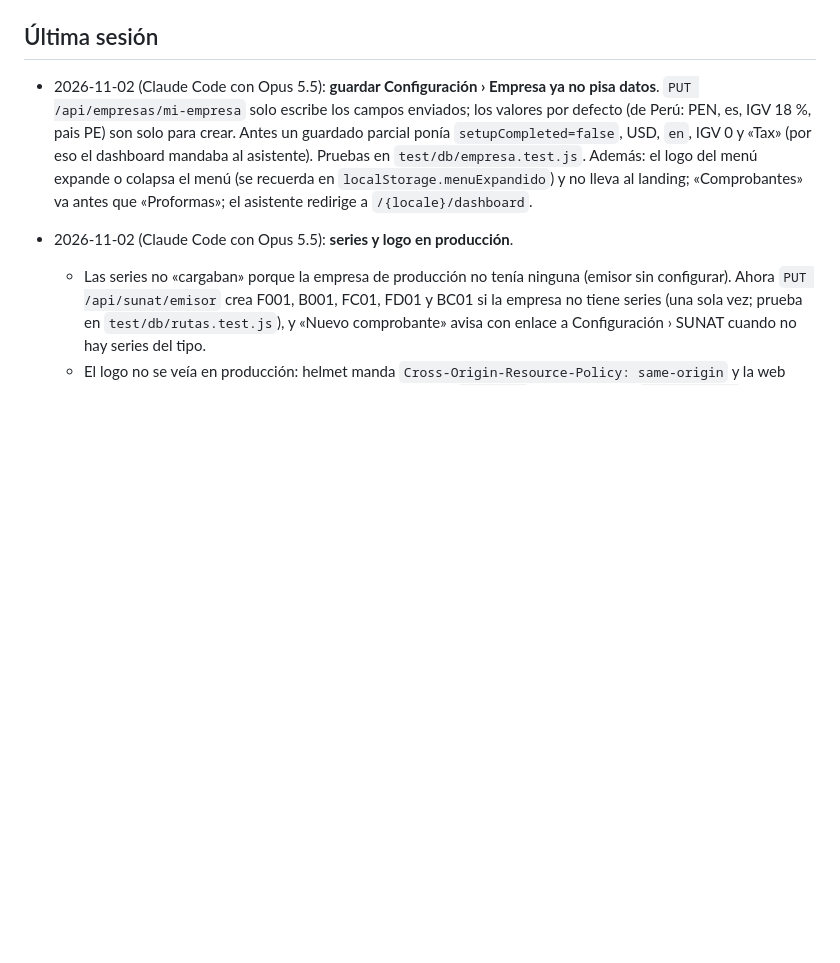
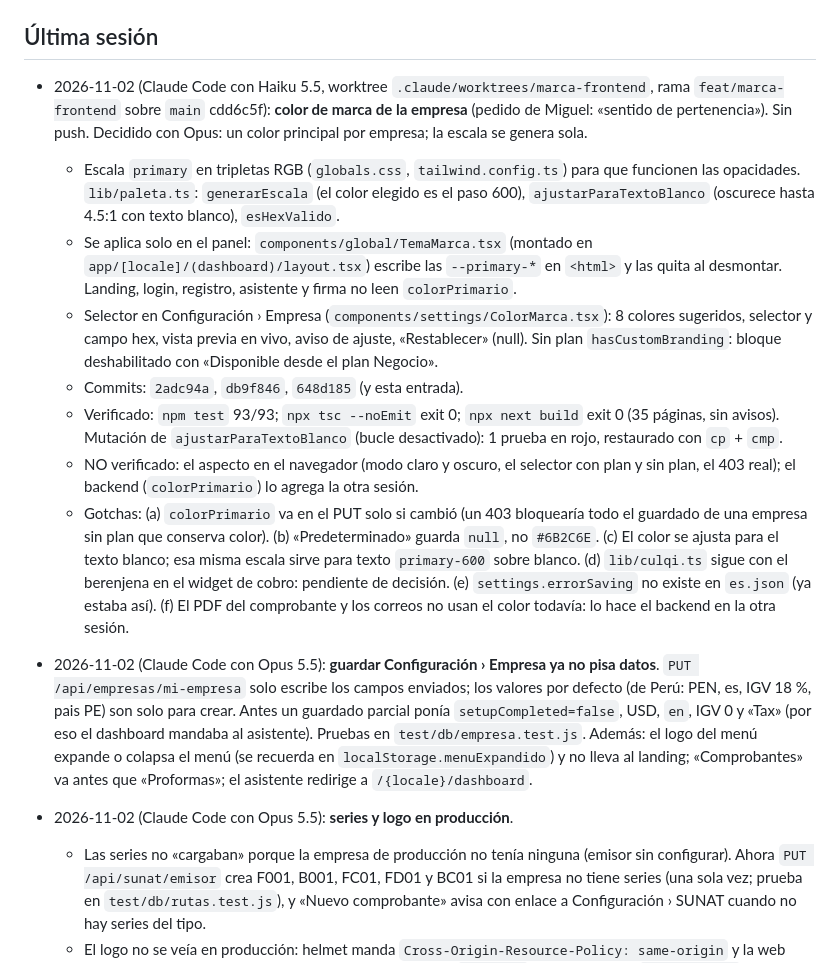
Before and after one commit to miguelgargurevich/invoiceapp, a Markdown page: docs/HANDOFF.md, the part around the change. GitHub-like rendering; blank space fills up the shorter version.

Commit message:
docs(handoff): color de marca de la empresa (2026-11-02)
Co-Authored-By: Claude Haiku 5.5 <noreply@anthropic.com>

```diff
--- a/docs/HANDOFF.md
+++ b/docs/HANDOFF.md
@@ -16,6 +16,14 @@
 
 ## Última sesión
 
+- 2026-11-02 (Claude Code con Haiku 5.5, worktree `.claude/worktrees/marca-frontend`, rama `feat/marca-frontend` sobre `main` cdd6c5f): **color de marca de la empresa** (pedido de Miguel: «sentido de pertenencia»). Sin push. Decidido con Opus: un color principal por empresa; la escala se genera sola.
+  - Escala `primary` en tripletas RGB (`globals.css`, `tailwind.config.ts`) para que funcionen las opacidades. `lib/paleta.ts`: `generarEscala` (el color elegido es el paso 600), `ajustarParaTextoBlanco` (oscurece hasta 4.5:1 con texto blanco), `esHexValido`.
+  - Se aplica solo en el panel: `components/global/TemaMarca.tsx` (montado en `app/[locale]/(dashboard)/layout.tsx`) escribe las `--primary-*` en `<html>` y las quita al desmontar. Landing, login, registro, asistente y firma no leen `colorPrimario`.
+  - Selector en Configuración › Empresa (`components/settings/ColorMarca.tsx`): 8 colores sugeridos, selector y campo hex, vista previa en vivo, aviso de ajuste, «Restablecer» (null). Sin plan `hasCustomBranding`: bloque deshabilitado con «Disponible desde el plan Negocio».
+  - Commits: `2adc94a`, `db9f846`, `648d185` (y esta entrada).
+  - Verificado: `npm test` 93/93; `npx tsc --noEmit` exit 0; `npx next build` exit 0 (35 páginas, sin avisos). Mutación de `ajustarParaTextoBlanco` (bucle desactivado): 1 prueba en rojo, restaurado con `cp` + `cmp`.
+  - NO verificado: el aspecto en el navegador (modo claro y oscuro, el selector con plan y sin plan, el 403 real); el backend (`colorPrimario`) lo agrega la otra sesión.
+  - Gotchas: (a) `colorPrimario` va en el PUT solo si cambió (un 403 bloquearía todo el guardado de una empresa sin plan que conserva color). (b) «Predeterminado» guarda `null`, no `#6B2C6E`. (c) El color se ajusta para el texto blanco; esa misma escala sirve para texto `primary-600` sobre blanco. (d) `lib/culqi.ts` sigue con el berenjena en el widget de cobro: pendiente de decisión. (e) `settings.errorSaving` no existe en `es.json` (ya estaba así). (f) El PDF del comprobante y los correos no usan el color todavía: lo hace el backend en la otra sesión.
 - 2026-11-02 (Claude Code con Opus 5.5): **guardar Configuración › Empresa ya no pisa datos**. `PUT /api/empresas/mi-empresa` solo escribe los campos enviados; los valores por defecto (de Perú: PEN, es, IGV 18 %, pais PE) son solo para crear. Antes un guardado parcial ponía `setupCompleted=false`, USD, `en`, IGV 0 y «Tax» (por eso el dashboard mandaba al asistente). Pruebas en `test/db/empresa.test.js`. Además: el logo del menú expande o colapsa el menú (se recuerda en `localStorage.menuExpandido`) y no lleva al landing; «Comprobantes» va antes que «Proformas»; el asistente redirige a `/{locale}/dashboard`.
 
 - 2026-11-02 (Claude Code con Opus 5.5): **series y logo en producción**.
```
